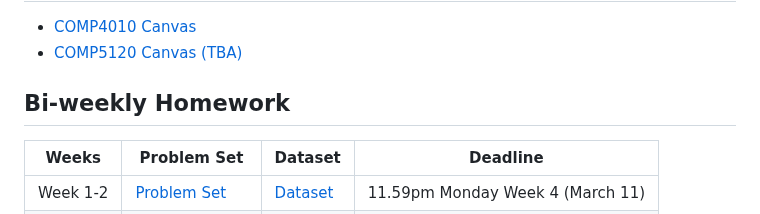
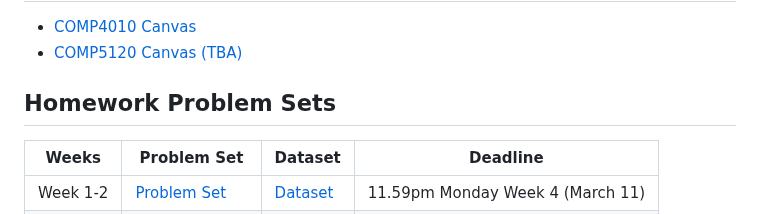
Before and after one commit to lennemo09/COMP4010-Spring24, a Markdown page: README.md, the part around the change. GitHub-like rendering.

```diff
--- a/README.md
+++ b/README.md
@@ -19,7 +19,7 @@ To get started, you will need to install R and RStudio:
 - [COMP4010 Canvas](https://vinuni.instructure.com/courses/1977)
 - [COMP5120 Canvas (TBA)](https://vinuni.instructure.com/courses/1977)
 
-## Bi-weekly Homework
+## Homework Problem Sets
 | Weeks | Problem Set | Dataset | Deadline |
 | --- | --- | --- | --- |
 | Week 1-2 | [Problem Set](Homework%201/Homework1.md) | [Dataset](Homework%201/ikea_data.csv) | 11.59pm Monday Week 4 (March 11) |
```
